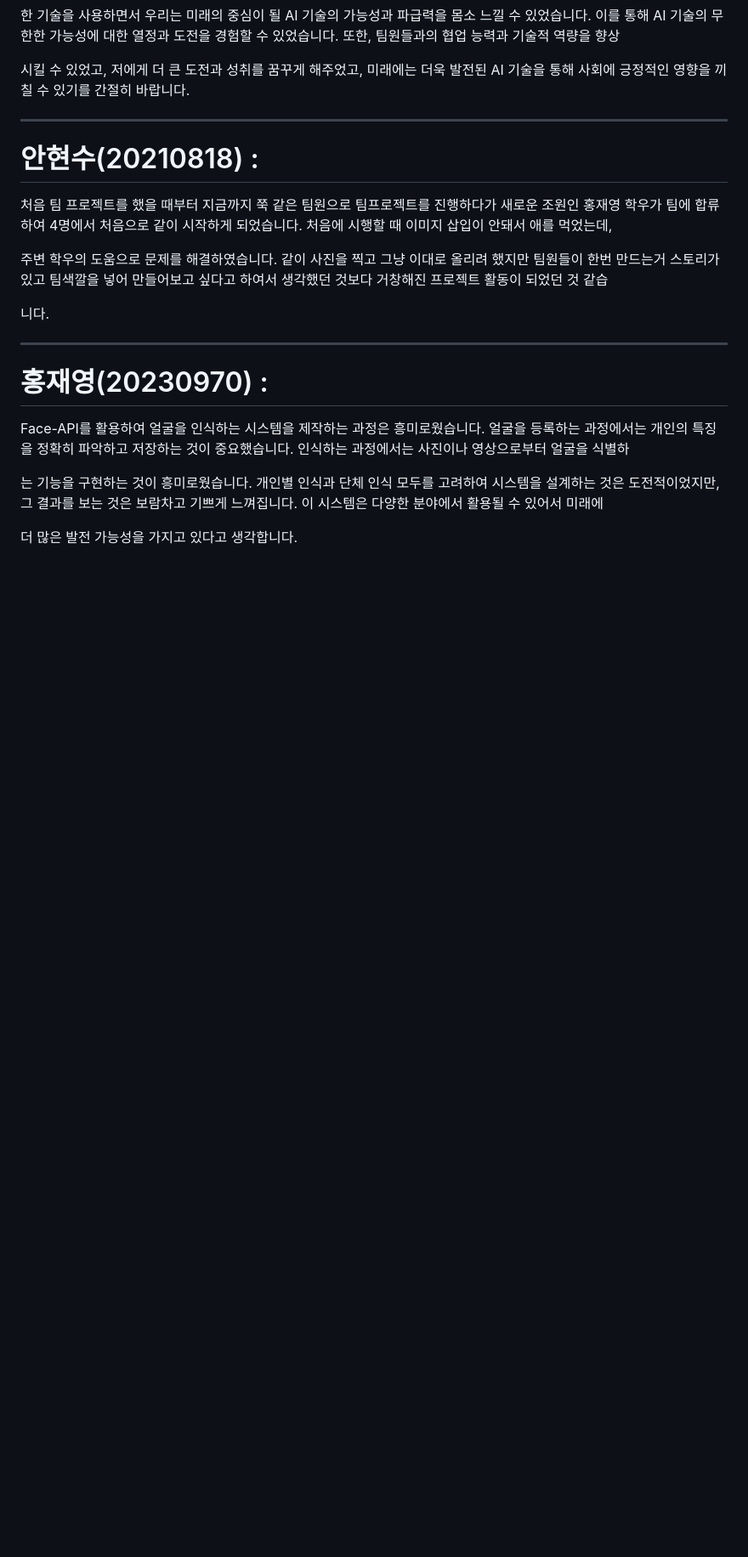
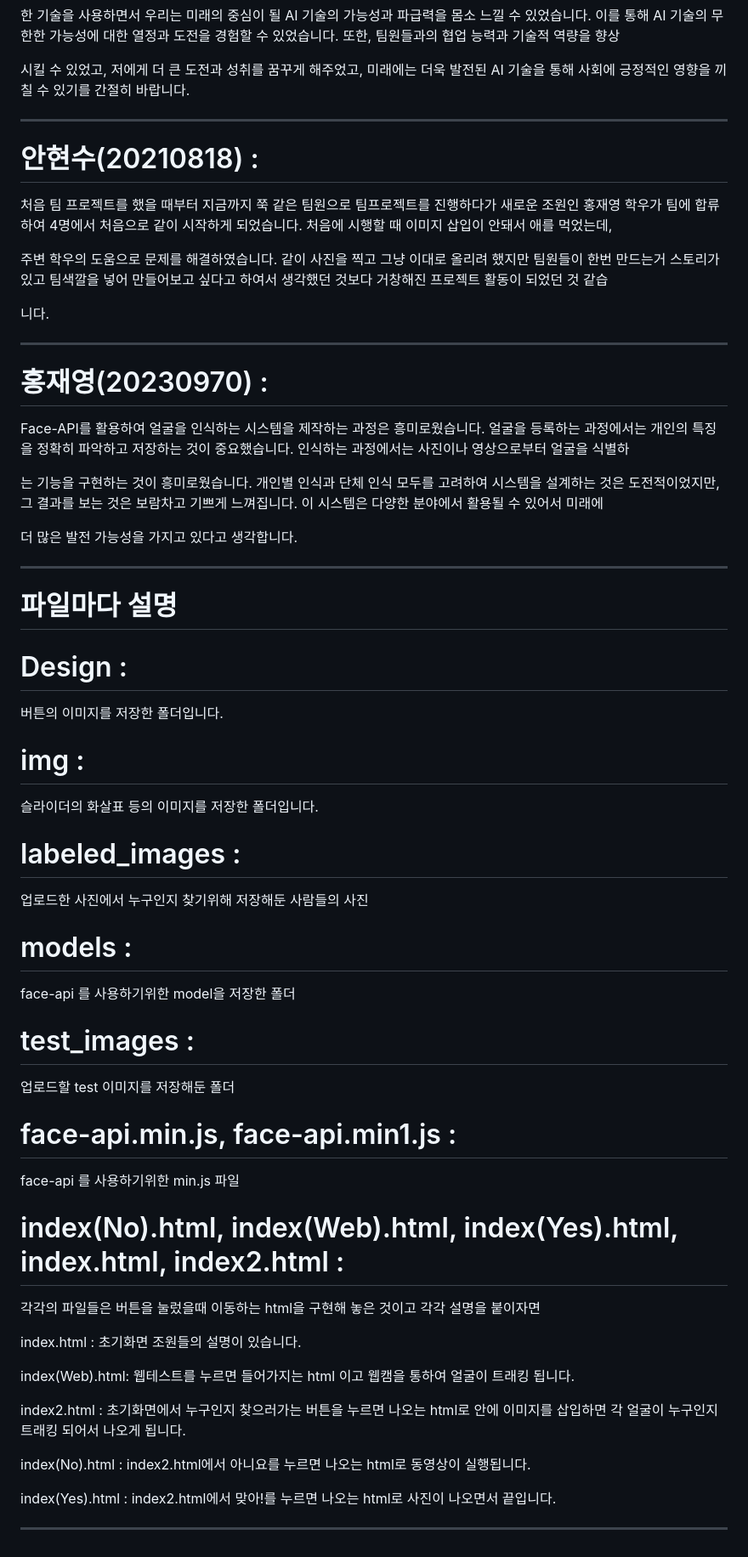
Before and after one commit to namao1230/---1-, a Markdown page: README.md, the part around the change. Shown at 85% size. Drawn GitHub-style; blank space fills up the shorter version.

```diff
--- a/README.md
+++ b/README.md
@@ -75,3 +75,56 @@ Face-API를 활용하여 얼굴을 인식하는 시스템을 제작하는 과정
 는 기능을 구현하는 것이 흥미로웠습니다. 개인별 인식과 단체 인식 모두를 고려하여 시스템을 설계하는 것은 도전적이었지만, 그 결과를 보는 것은 보람차고 기쁘게 느껴집니다. 이 시스템은 다양한 분야에서 활용될 수 있어서 미래에
 
 더 많은 발전 가능성을 가지고 있다고 생각합니다.
+
+
+
+-------------------
+
+# 파일마다 설명
+
+
+
+# Design :
+
+버튼의 이미지를 저장한 폴더입니다.
+
+# img :
+
+슬라이더의 화살표 등의 이미지를 저장한 폴더입니다.
+
+
+# labeled_images :
+
+업로드한 사진에서 누구인지 찾기위해 저장해둔 사람들의 사진
+
+
+# models :
+
+face-api 를 사용하기위한 model을 저장한 폴더
+
+
+# test_images :
+
+업로드할 test 이미지를 저장해둔 폴더
+
+
+# face-api.min.js, face-api.min1.js :
+
+face-api 를 사용하기위한 min.js 파일
+
+
+# index(No).html, index(Web).html, index(Yes).html, index.html, index2.html :
+
+각각의 파일들은 버튼을 눌렀을때 이동하는 html을 구현해 놓은 것이고 각각 설명을 붙이자면
+
+index.html : 초기화면 조원들의 설명이 있습니다.
+
+index(Web).html: 웹테스트를 누르면 들어가지는 html 이고 웹캠을 통하여 얼굴이 트래킹 됩니다.
+
+index2.html : 초기화면에서 누구인지 찾으러가는 버튼을 누르면 나오는 html로 안에 이미지를 삽입하면 각 얼굴이 누구인지 트래킹 되어서 나오게 됩니다.
+
+index(No).html : index2.html에서 아니요를 누르면 나오는 html로 동영상이 실행됩니다.
+
+index(Yes).html : index2.html에서 맞아!를 누르면 나오는 html로 사진이 나오면서 끝입니다.
+
+-------------------------------------
```
